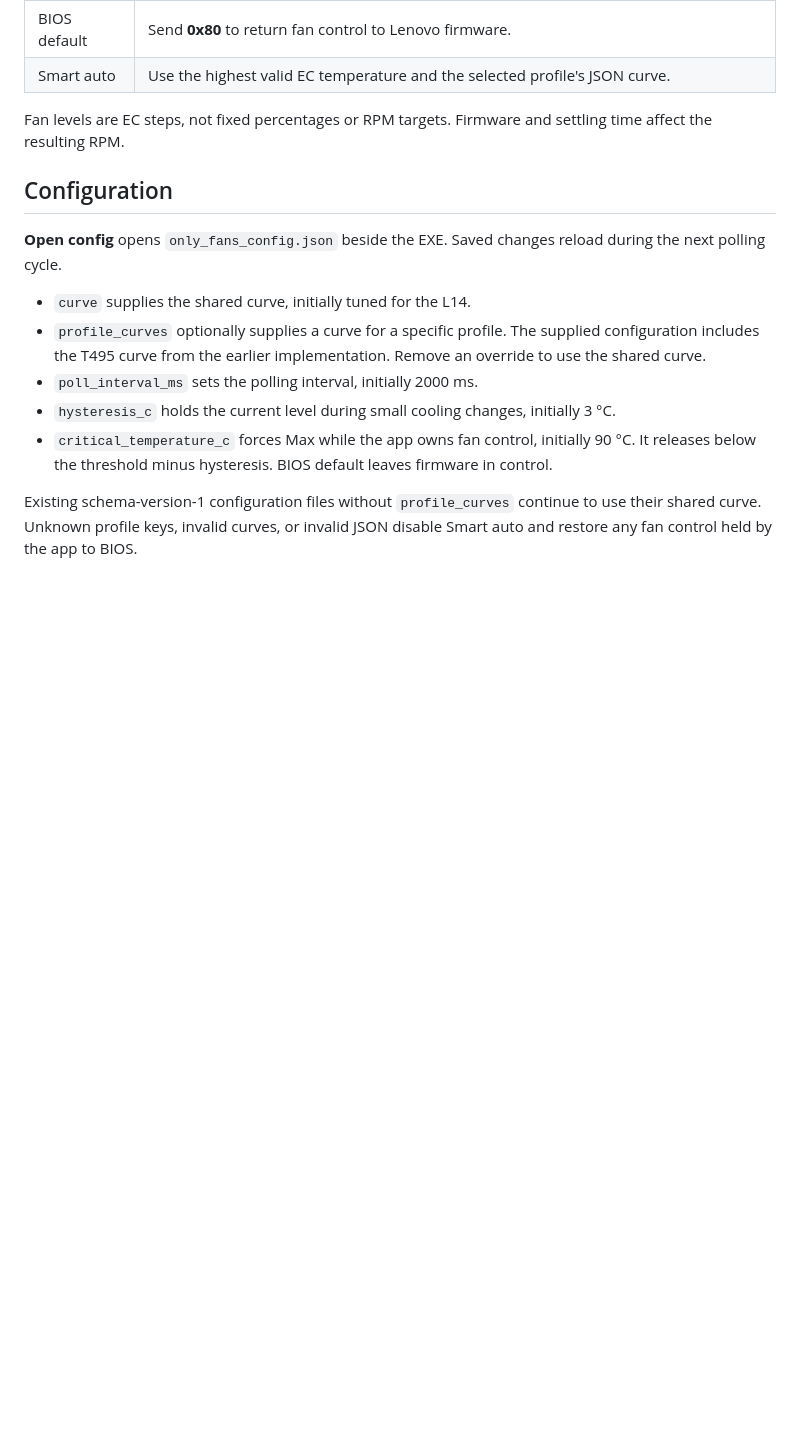
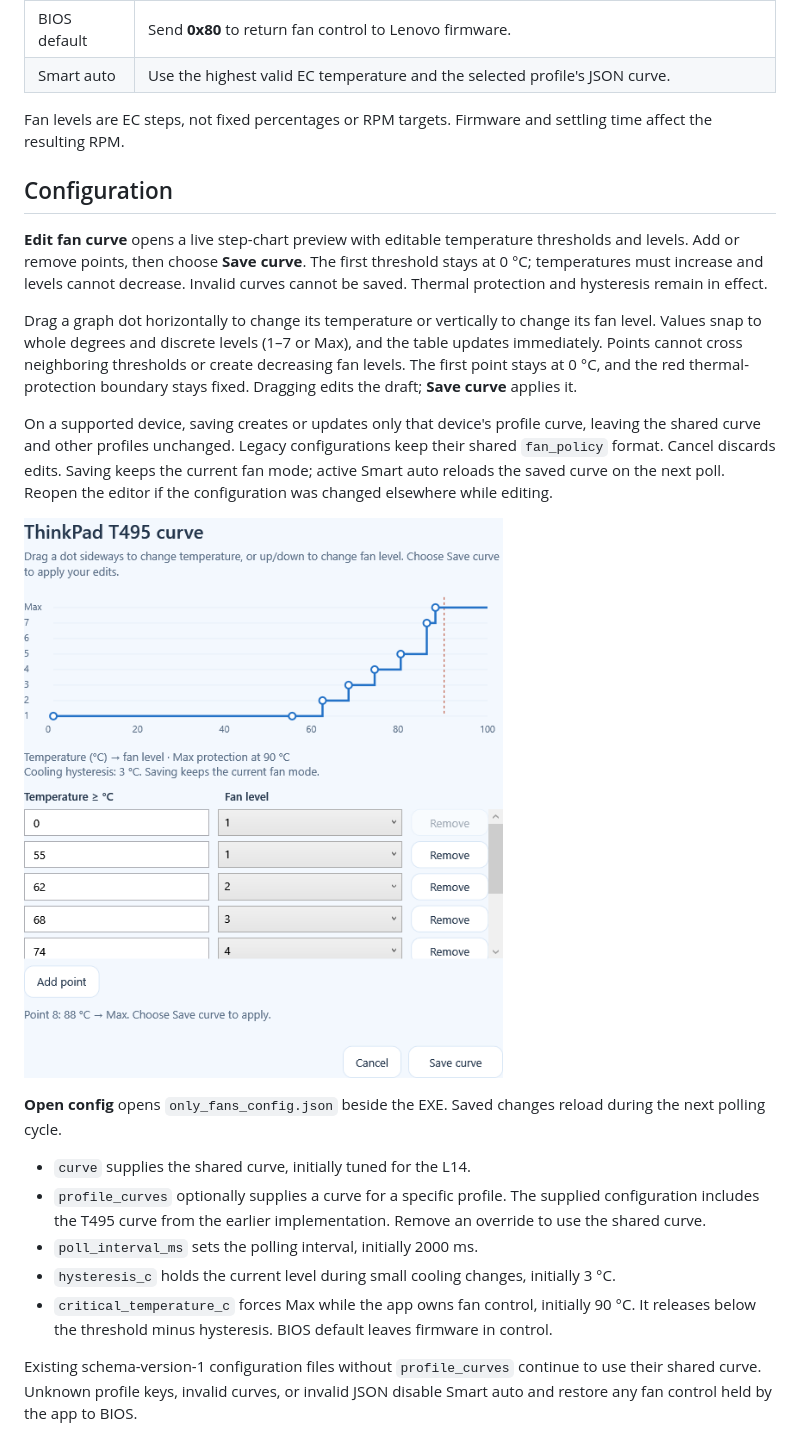
Before and after one commit to NhanAZ-Tools/only-fans-control, a Markdown page: README.md, the part around the change. GitHub-like rendering; pictures changed too: docs/images/curve-editor.png (added); blank space fills up the shorter version.

Commit message:
Add draggable fan curve editor with validated profile saves

```diff
--- a/README.md
+++ b/README.md
@@ -38,6 +38,14 @@ Closing or minimizing hides the app to the tray. Opening it again restores the e
 Fan levels are EC steps, not fixed percentages or RPM targets. Firmware and settling time affect the resulting RPM.
 
 ## Configuration
+
+**Edit fan curve** opens a live step-chart preview with editable temperature thresholds and levels. Add or remove points, then choose **Save curve**. The first threshold stays at 0 °C; temperatures must increase and levels cannot decrease. Invalid curves cannot be saved. Thermal protection and hysteresis remain in effect.
+
+Drag a graph dot horizontally to change its temperature or vertically to change its fan level. Values snap to whole degrees and discrete levels (1–7 or Max), and the table updates immediately. Points cannot cross neighboring thresholds or create decreasing fan levels. The first point stays at 0 °C, and the red thermal-protection boundary stays fixed. Dragging edits the draft; **Save curve** applies it.
+
+On a supported device, saving creates or updates only that device's profile curve, leaving the shared curve and other profiles unchanged. Legacy configurations keep their shared `fan_policy` format. Cancel discards edits. Saving keeps the current fan mode; active Smart auto reloads the saved curve on the next poll. Reopen the editor if the configuration was changed elsewhere while editing.
+
+![Fan curve editor with draggable points and editable thresholds](docs/images/curve-editor.png)
 
 **Open config** opens `only_fans_config.json` beside the EXE. Saved changes reload during the next polling cycle.
 
```
Also changed, not shown: docs/testing.md (+4 -0 lines), 7 other files.
